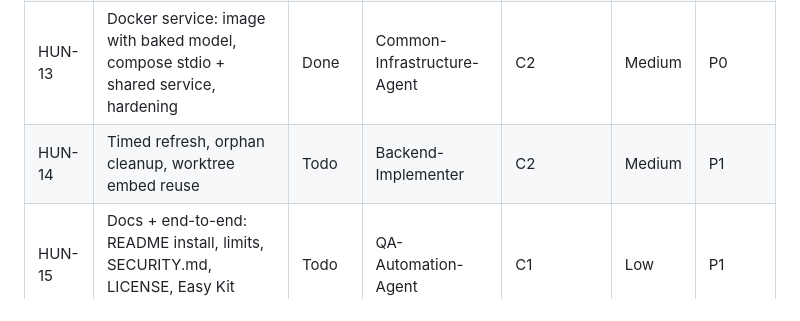
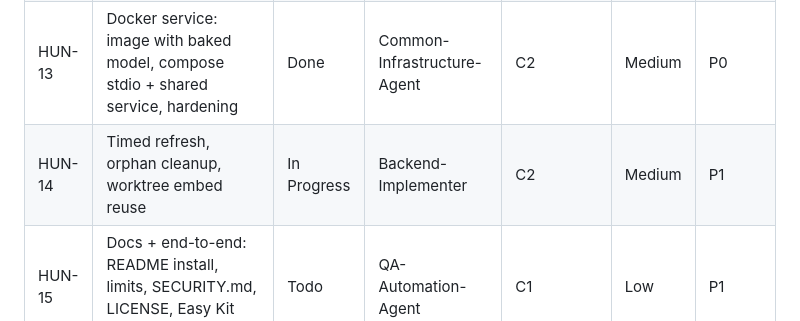
Before and after one commit to thunderkds/easy-context-mcp, a Markdown page: PROJECT_SPEC.md, the part around the change. Drawn GitHub-style.

Commit message:
Kanban: HUN-14 In Progress
Co-Authored-By: Claude Opus 5.5 <noreply@anthropic.com>

```diff
--- a/PROJECT_SPEC.md
+++ b/PROJECT_SPEC.md
@@ -131,7 +131,7 @@ Every task gets an independent, no-LLM confidence score from the Easy family ver
 | HUN-11 | Graph edges + get_related (1-hop) | Todo | Backend-Implementer | C2 | Medium | P1 |
 | HUN-12 | Stats: get_stats served counters, final list_indexes fields | Done | Backend-Implementer | C1 | Low | P1 |
 | HUN-13 | Docker service: image with baked model, compose stdio + shared service, hardening | Done | Common-Infrastructure-Agent | C2 | Medium | P0 |
-| HUN-14 | Timed refresh, orphan cleanup, worktree embed reuse | Todo | Backend-Implementer | C2 | Medium | P1 |
+| HUN-14 | Timed refresh, orphan cleanup, worktree embed reuse | In Progress | Backend-Implementer | C2 | Medium | P1 |
 | HUN-15 | Docs + end-to-end: README install, limits, SECURITY.md, LICENSE, Easy Kit policy | Todo | QA-Automation-Agent | C1 | Low | P1 |
 
 ---
```
Also changed, not shown: PROJECT_KANBAN.md (+1 -1 lines).
